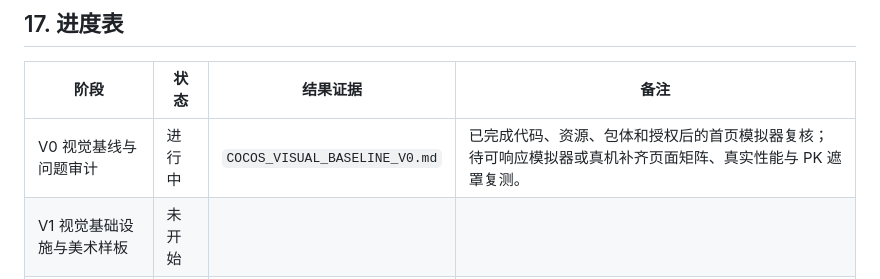
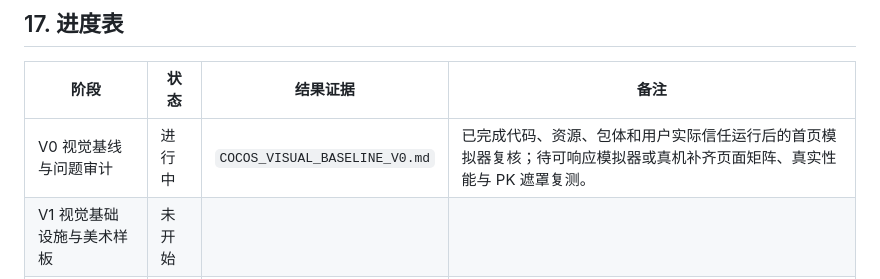
Before and after one commit to simpledcc/wxGame, a Markdown page: COCOS_VISUAL_GAMEPLAY_UPGRADE_DESIGN.md, the part around the change. GitHub-like rendering.

```diff
--- a/COCOS_VISUAL_GAMEPLAY_UPGRADE_DESIGN.md
+++ b/COCOS_VISUAL_GAMEPLAY_UPGRADE_DESIGN.md
@@ -724,7 +724,7 @@ npm run inspect:wechat-build
 
 | 阶段 | 状态 | 结果证据 | 备注 |
 | --- | --- | --- | --- |
-| V0 视觉基线与问题审计 | 进行中 | `COCOS_VISUAL_BASELINE_V0.md` | 已完成代码、资源、包体和授权后的首页模拟器复核；待可响应模拟器或真机补齐页面矩阵、真实性能与 PK 遮罩复测。 |
+| V0 视觉基线与问题审计 | 进行中 | `COCOS_VISUAL_BASELINE_V0.md` | 已完成代码、资源、包体和用户实际信任运行后的首页模拟器复核；待可响应模拟器或真机补齐页面矩阵、真实性能与 PK 遮罩复测。 |
 | V1 视觉基础设施与美术样板 | 未开始 |  |  |
 | V2 首页、Boot 和导航升级 | 未开始 |  |  |
 | V3 词库与背单词升级 | 未开始 |  |  |
```
Also changed, not shown: COCOS_VISUAL_BASELINE_V0.md (+2 -2 lines), CODEX_HANDOFF.md (+1 -1 lines).
